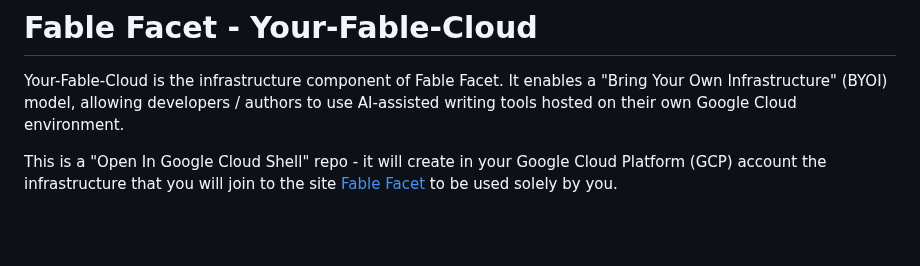
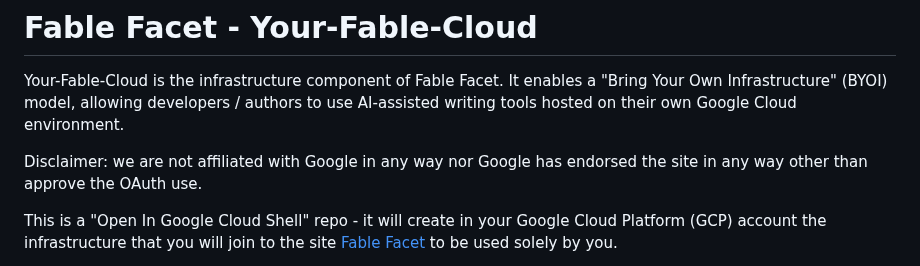
Before and after one commit to casson-projects-2020/fable-facet, a Markdown page: README.md, the part around the change. GitHub-like rendering; blank space fills up the shorter version.

```diff
--- a/README.md
+++ b/README.md
@@ -1,5 +1,7 @@
 # Fable Facet - Your-Fable-Cloud
 Your-Fable-Cloud is the infrastructure component of Fable Facet. It enables a "Bring Your Own Infrastructure" (BYOI) model, allowing developers / authors to use AI-assisted writing tools hosted on their own Google Cloud environment.
+
+Disclaimer: we are not affiliated with Google in any way nor Google has endorsed the site in any way other than approve the OAuth use.
 
 This is a "Open In Google Cloud Shell" repo - it will create in your Google Cloud Platform (GCP) account the infrastructure that you will join to the site
 [Fable Facet](https://fablefacet.com/ffacet.mesis.html) to be used solely by you.
```
